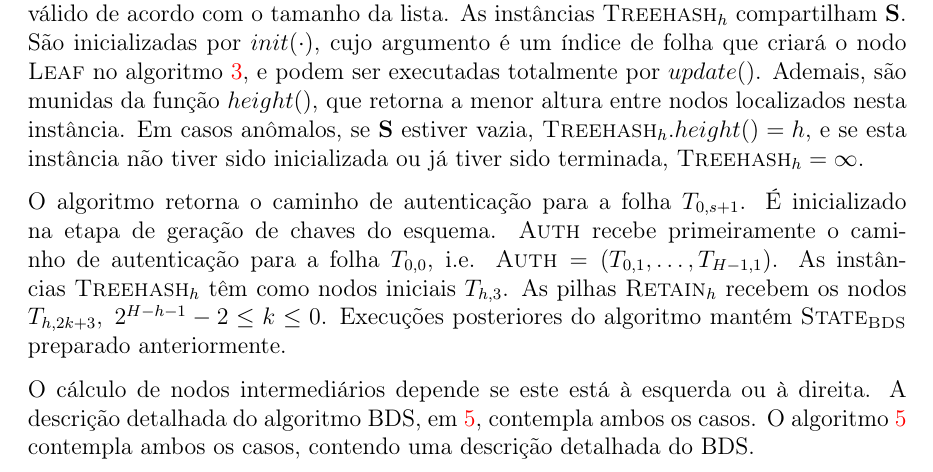
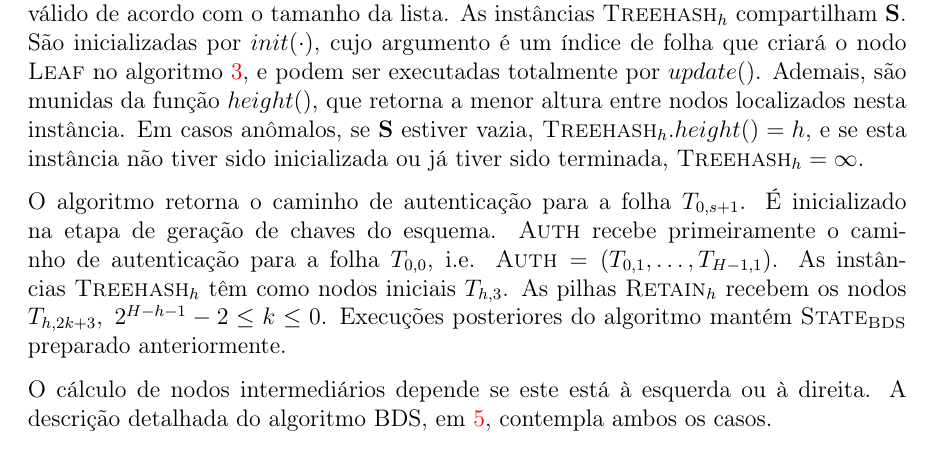
Before and after one commit to zambonin/bsc, a LaTeX document (bsc.tex): part of page 28 of 35, cut so that both start at the same text. Compiled offline with pdfLaTeX.

Commit message:
sharelatex: update bsc.tex to r27091

```diff
--- a/bsc.tex
+++ b/bsc.tex
@@ -1480,7 +1480,7 @@ As listas são munidas da operação $remove(\cdot)$, cujo argumento representa
 
 O algoritmo retorna o caminho de autenticação para a folha $T_{0, s + 1}$. É inicializado na etapa de geração de chaves do esquema. \textsc{Auth} recebe primeiramente o caminho de autenticação para a folha $T_{0, 0}$, i.e. $\textsc{Auth} = (T_{0, 1}, \dots, T_{H -1, 1})$. As instâncias $\textsc{Treehash}_{h}$ têm como nodos iniciais $T_{h, 3}$. As pilhas $\textsc{Retain}_{h}$ recebem os nodos $T_{h, 2k + 3}, \; 2^{H - h - 1} - 2 \leq k \leq 0$. Execuções posteriores do algoritmo mantém $\textsc{State}_{\textsc{BDS}}$ preparado anteriormente.
 
-O cálculo de nodos intermediários depende se este está à esquerda ou à direita. A descrição detalhada do algoritmo BDS, em~\ref{alg:4}, contempla ambos os casos. O algoritmo~\ref{alg:4} contempla ambos os casos, contendo uma descrição detalhada do BDS.
+O cálculo de nodos intermediários depende se este está à esquerda ou à direita. A descrição detalhada do algoritmo BDS, em~\ref{alg:4}, contempla ambos os casos.
 
 \todo[inline]{here goes bds}
 
```
